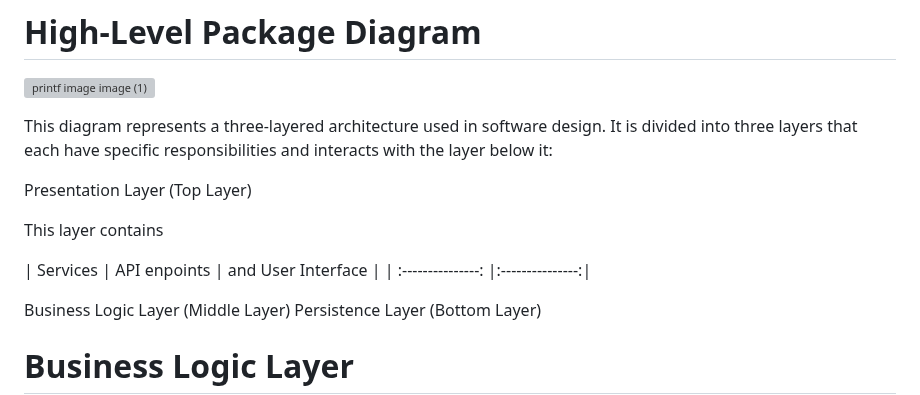
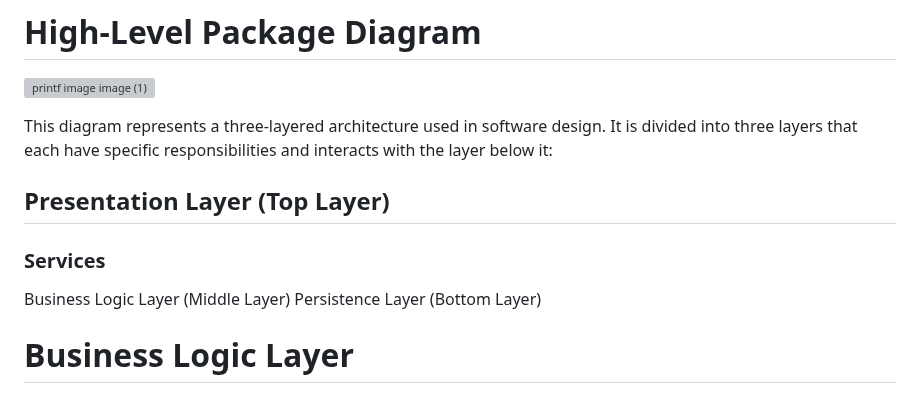
Before and after one commit to tramiNGY/holbertonschool-hbnb, a Markdown page: part1/README.md, the part around the change. Rendered like a GitHub page; grey boxes are pictures that could not be loaded.

```diff
--- a/part1/README.md
+++ b/part1/README.md
@@ -23,12 +23,9 @@ Sequence Diagrams for API: Illustrates the flow of requests and responses betwee
 
 This diagram represents a three-layered architecture used in software design. It is divided into three layers that each have specific responsibilities and interacts with the layer below it:
 
-Presentation Layer (Top Layer)
+## Presentation Layer (Top Layer)
 
-This layer contains
-
-| Services | API enpoints | and User Interface |
-| :---------------: |:---------------:|
+### Services
 
 Business Logic Layer (Middle Layer)
 Persistence Layer (Bottom Layer)
```
